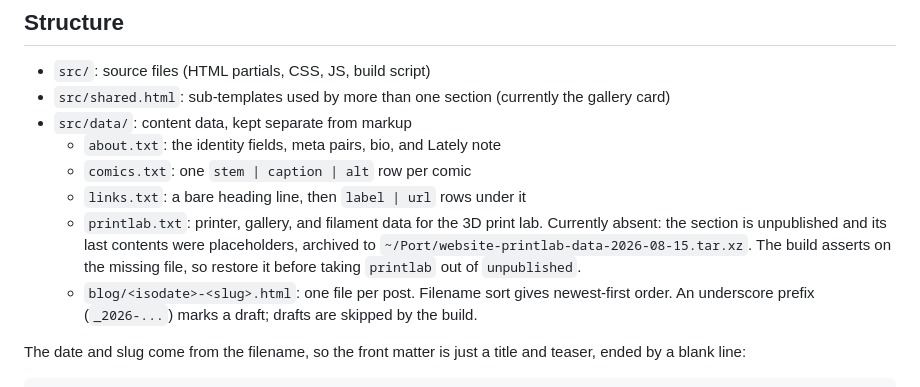
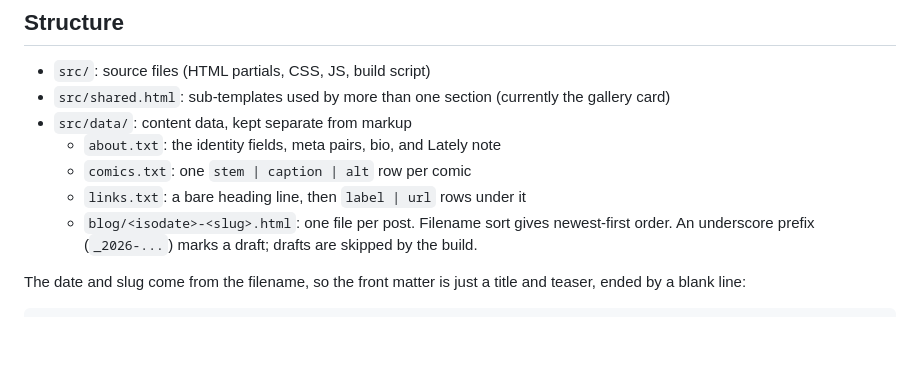
Before and after one commit to hailey-jay/website, a Markdown page: README.md, the part around the change. GitHub-like rendering; blank space fills up the shorter version.

Commit message:
Remove stray machine reference in README

```diff
--- a/README.md
+++ b/README.md
@@ -9,9 +9,6 @@ Built with a small Python script.
   + `about.txt`: the identity fields, meta pairs, bio, and Lately note
   + `comics.txt`: one `stem | caption | alt` row per comic
   + `links.txt`: a bare heading line, then `label | url` rows under it
-  + `printlab.txt`: printer, gallery, and filament data for the 3D print lab.
-    Currently absent: the section is unpublished and its last contents were placeholders, archived to `~/Port/website-printlab-data-2026-08-15.tar.xz`.
-    The build asserts on the missing file, so restore it before taking `printlab` out of `unpublished`.
   + `blog/<isodate>-<slug>.html`: one file per post.
     Filename sort gives newest-first order.
     An underscore prefix (`_2026-...`) marks a draft; drafts are skipped by the build.
```
